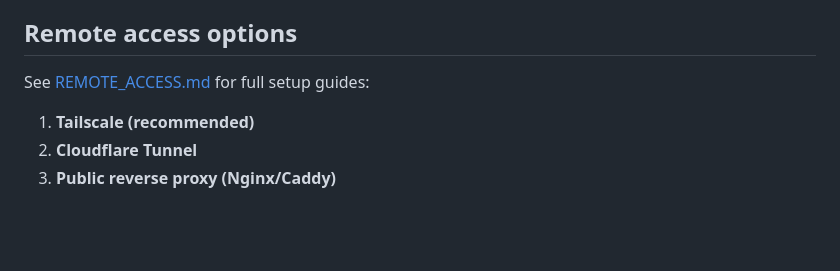
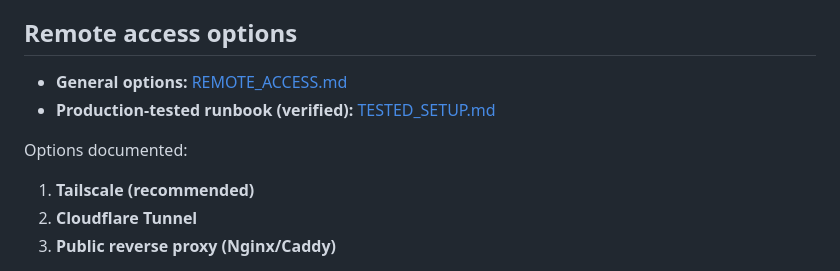
Before and after one commit to jardani1x/openchat, a Markdown page: README.md, the part around the change. GitHub-like rendering; blank space fills up the shorter version.

Commit message:
Add production-tested step-by-step setup guide (with and without Caddy)

```diff
--- a/README.md
+++ b/README.md
@@ -91,8 +91,10 @@ Look for:
 
 ## Remote access options
 
-See [REMOTE_ACCESS.md](./REMOTE_ACCESS.md) for full setup guides:
+- **General options:** [REMOTE_ACCESS.md](./REMOTE_ACCESS.md)
+- **Production-tested runbook (verified):** [TESTED_SETUP.md](./TESTED_SETUP.md)
 
+Options documented:
 1. **Tailscale (recommended)**
 2. **Cloudflare Tunnel**
 3. **Public reverse proxy (Nginx/Caddy)**
```
Also changed, not shown: TESTED_SETUP.md (added, +155 -0 lines).
